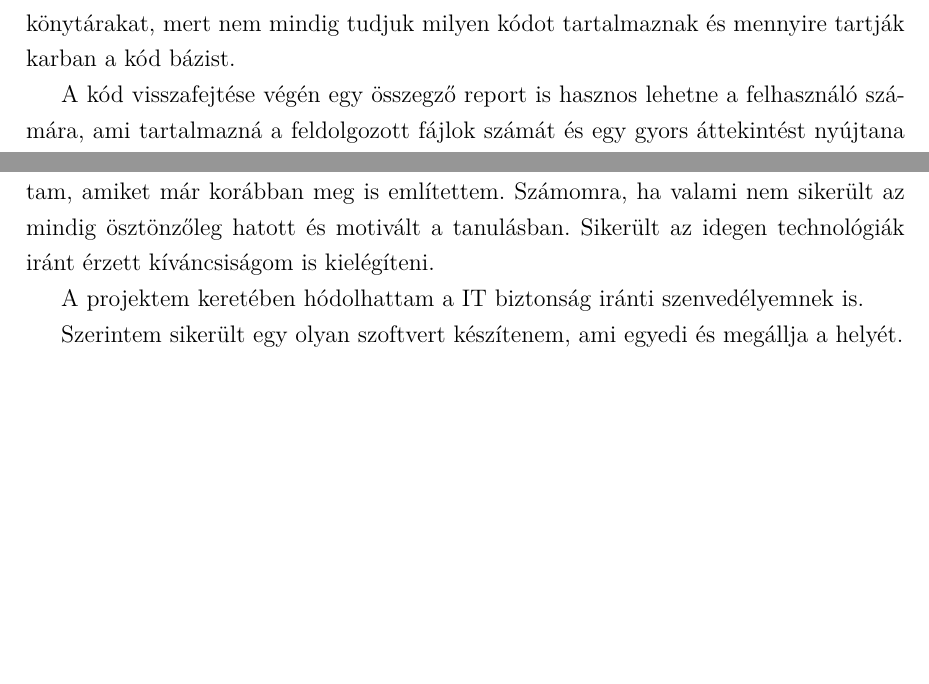
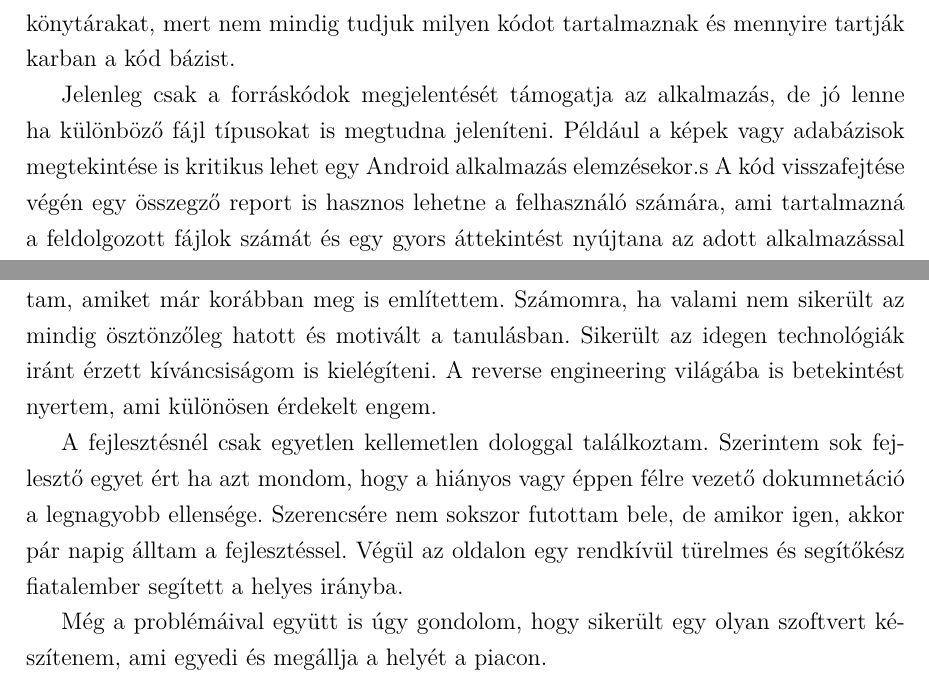
Before and after one commit to t0thkr1s/thesis, a LaTeX thesis (thesis.tex): two parts of pages 19 and 20 of 21, joined at a grey line, cut so that both start at the same text, the shorter picture padded with empty space. Compiled offline with pdfLaTeX.

Commit message:
update thesis

```diff
--- a/thesis.tex
+++ b/thesis.tex
@@ -404,6 +404,8 @@ Szeretnék több figyelmet fordítani a biztonságra és hatékonyságra.
 Gondolok itt a biztonságos kommunikációra TLS-es keresztül és a harmadik féltől származó könyvtárak csökkentésére.
 Azért lenne érdemes minimalizálni a harmadik féltől származó könytárakat, mert nem mindig tudjuk milyen kódot tartalmaznak és mennyire tartják karban a kód bázist.
 
+Jelenleg csak a forráskódok megjelentését támogatja az alkalmazás, de jó lenne ha különböző fájl típusokat is megtudna jeleníteni.
+Például a képek vagy adabázisok megtekintése is kritikus lehet egy Android alkalmazás elemzésekor.s
 A kód visszafejtése végén egy összegző report is hasznos lehetne a felhasználó számára, ami tartalmazná a feldolgozott fájlok számát és egy gyors áttekintést nyújtana az adott alkalmazással kapcsolatban.
 
 Egy forrás kód elemző integrálása is jelentős előnnyel járhat a többi alkalmazással szemben. Hasonlóan a Google Play Protect-hez, jelezhetnénk a felhasználó számára, ha a feltöltött \emph{apk} malware.
@@ -418,10 +420,12 @@ A fejlesztés minden fázisában találtam valami kihívást, ami segítette a f
 
 Természetesen nem volt minden magától értetődő és jó pár nehézséggel is találkoztam, amiket már korábban meg is említettem.
 Számomra, ha valami nem sikerült az mindig ösztönzőleg hatott és motivált a tanulásban. Sikerült az idegen technológiák iránt érzett kíváncsiságom is kielégíteni.
+A reverse engineering világába is betekintést nyertem, ami különösen érdekelt engem.
 
-A projektem keretében hódolhattam a IT biztonság iránti szenvedélyemnek is.
+A fejlesztésnél csak egyetlen kellemetlen dologgal találkoztam. Szerintem sok fejlesztő egyet ért ha azt mondom, hogy a hiányos vagy éppen félre vezető dokumnetáció a legnagyobb ellensége.
+Szerencsére nem sokszor futottam bele, de amikor igen, akkor pár napig álltam a fejlesztéssel. Végül az oldalon egy rendkívül türelmes és segítőkész fiatalember segített a helyes irányba.
 
-Szerintem sikerült egy olyan szoftvert készítenem, ami egyedi és megállja a helyét.
+Még a problémáival együtt is úgy gondolom, hogy sikerült egy olyan szoftvert készítenem, ami egyedi és megállja a helyét a piacon.
 
 
 \begin{thebibliography}{1}
```
Also changed, not shown: thesis.pdf.
